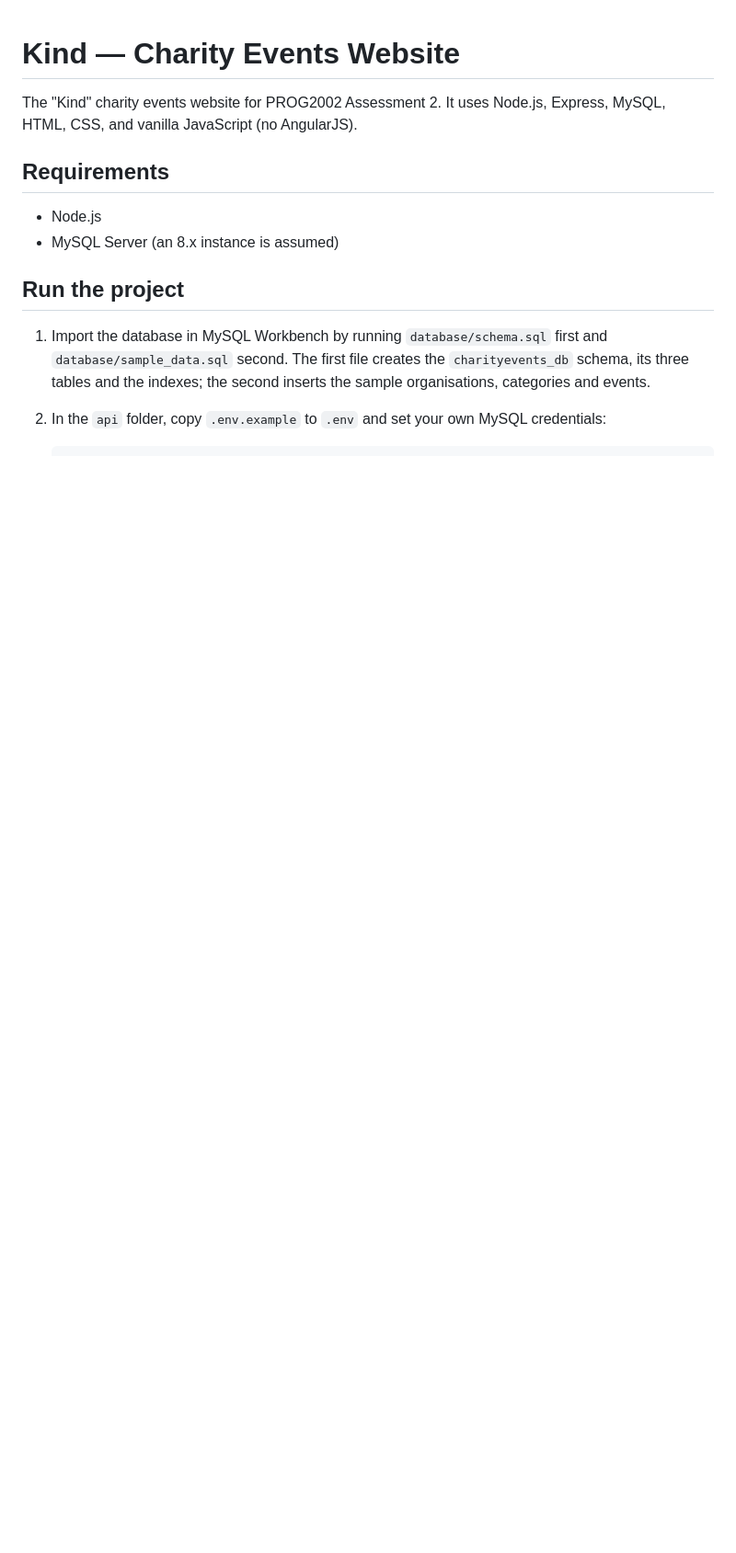
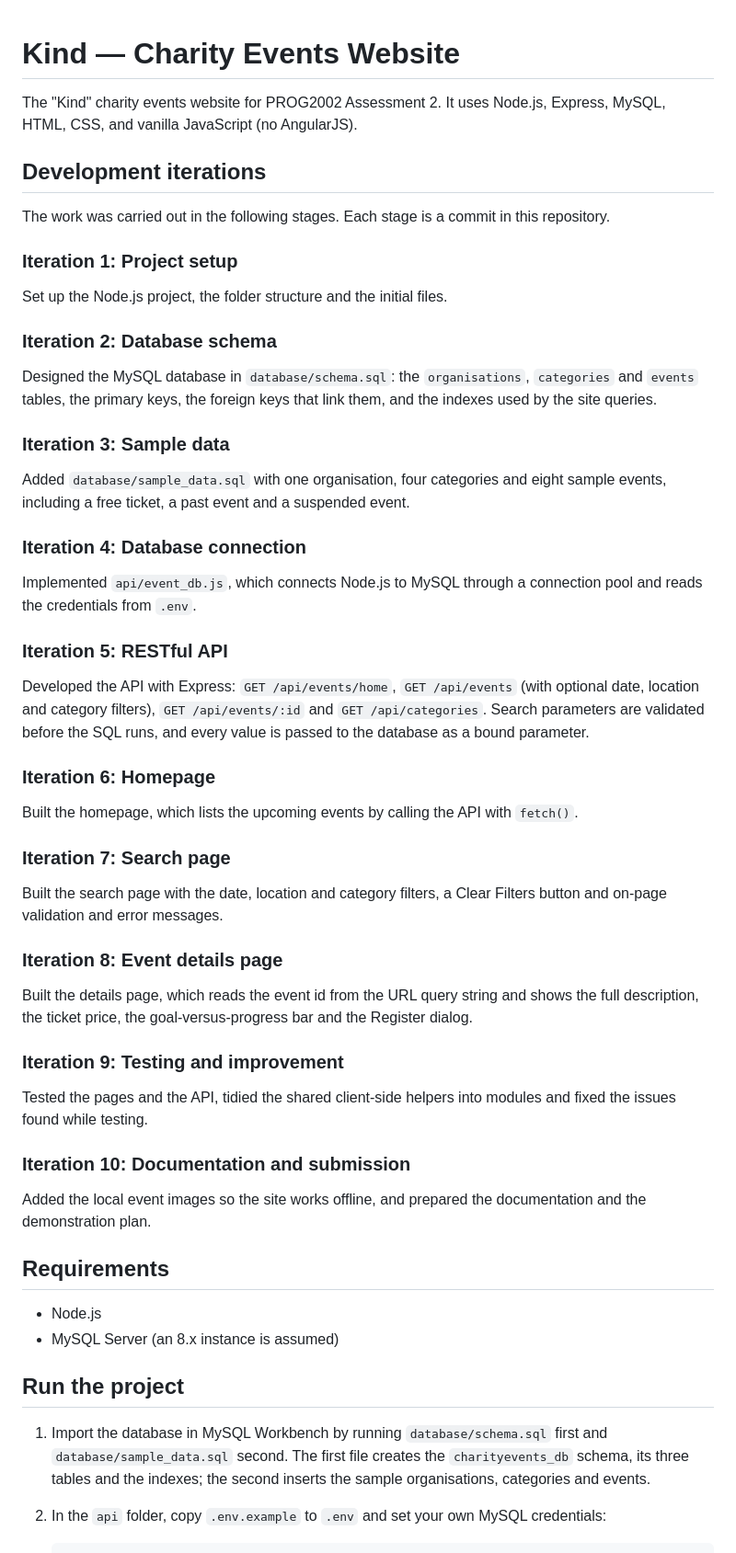
Before and after one commit to daidadaa/daidadaa-prog2002-a2-charity-event, a Markdown page: README.md, the part around the change. Shown at 92% size. GitHub-like rendering; blank space fills up the shorter version.

Commit message:
Document the development iterations in the README

```diff
--- a/README.md
+++ b/README.md
@@ -2,6 +2,50 @@
 
 The "Kind" charity events website for PROG2002 Assessment 2. It uses Node.js, Express, MySQL,
 HTML, CSS, and vanilla JavaScript (no AngularJS).
+
+## Development iterations
+
+The work was carried out in the following stages. Each stage is a commit in this repository.
+
+### Iteration 1: Project setup
+Set up the Node.js project, the folder structure and the initial files.
+
+### Iteration 2: Database schema
+Designed the MySQL database in `database/schema.sql`: the `organisations`, `categories` and
+`events` tables, the primary keys, the foreign keys that link them, and the indexes used by the
+site queries.
+
+### Iteration 3: Sample data
+Added `database/sample_data.sql` with one organisation, four categories and eight sample events,
+including a free ticket, a past event and a suspended event.
+
+### Iteration 4: Database connection
+Implemented `api/event_db.js`, which connects Node.js to MySQL through a connection pool and reads
+the credentials from `.env`.
+
+### Iteration 5: RESTful API
+Developed the API with Express: `GET /api/events/home`, `GET /api/events` (with optional date,
+location and category filters), `GET /api/events/:id` and `GET /api/categories`. Search parameters
+are validated before the SQL runs, and every value is passed to the database as a bound parameter.
+
+### Iteration 6: Homepage
+Built the homepage, which lists the upcoming events by calling the API with `fetch()`.
+
+### Iteration 7: Search page
+Built the search page with the date, location and category filters, a Clear Filters button and
+on-page validation and error messages.
+
+### Iteration 8: Event details page
+Built the details page, which reads the event id from the URL query string and shows the full
+description, the ticket price, the goal-versus-progress bar and the Register dialog.
+
+### Iteration 9: Testing and improvement
+Tested the pages and the API, tidied the shared client-side helpers into modules and fixed the
+issues found while testing.
+
+### Iteration 10: Documentation and submission
+Added the local event images so the site works offline, and prepared the documentation and the
+demonstration plan.
 
 ## Requirements
 
```
